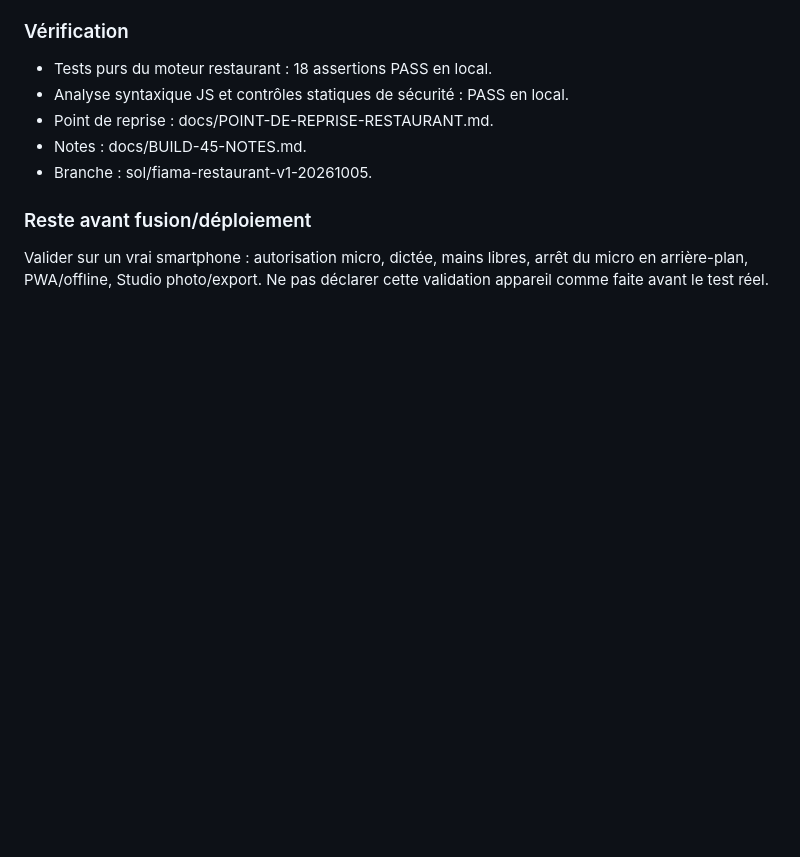
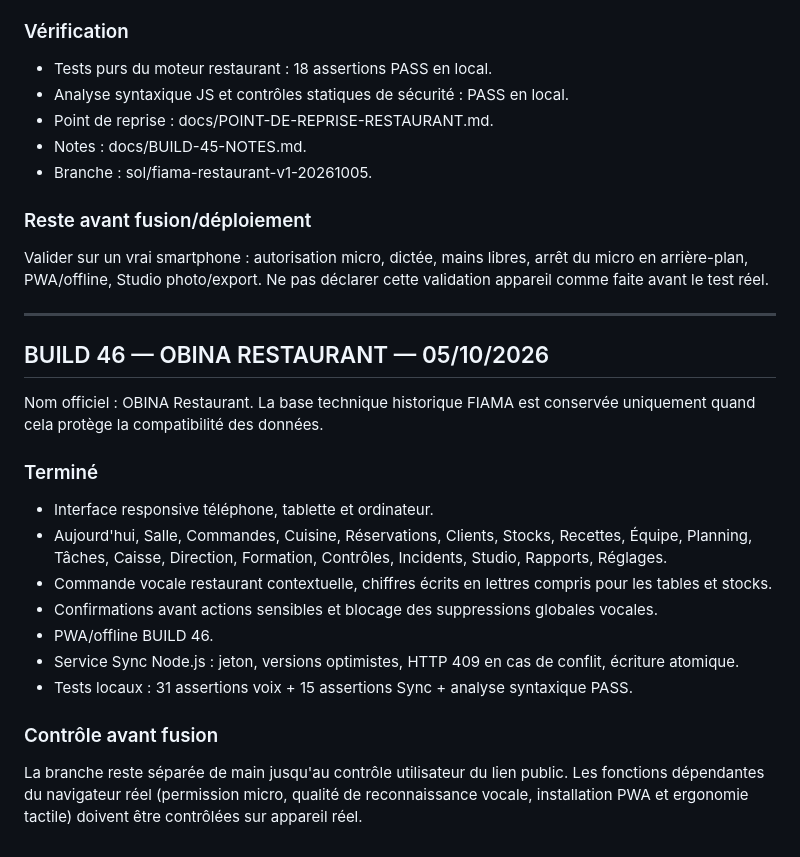
Before and after one commit to usine-zero/copilote-fiama, a Markdown page: docs/DOSSIER-MAITRE.md, the part around the change. GitHub-like rendering; blank space fills up the shorter version.

Commit message:
docs(obina-restaurant): finalize BUILD 46 master dossier

```diff
--- a/docs/DOSSIER-MAITRE.md
+++ b/docs/DOSSIER-MAITRE.md
@@ -304,3 +304,22 @@ Nouveau moteur public/voice-engine.js et copie racine :
 
 ### Reste avant fusion/déploiement
 Valider sur un vrai smartphone : autorisation micro, dictée, mains libres, arrêt du micro en arrière-plan, PWA/offline, Studio photo/export. Ne pas déclarer cette validation appareil comme faite avant le test réel.
+
+
+---
+
+## BUILD 46 — OBINA RESTAURANT — 05/10/2026
+
+Nom officiel : OBINA Restaurant. La base technique historique FIAMA est conservée uniquement quand cela protège la compatibilité des données.
+
+### Terminé
+- Interface responsive téléphone, tablette et ordinateur.
+- Aujourd'hui, Salle, Commandes, Cuisine, Réservations, Clients, Stocks, Recettes, Équipe, Planning, Tâches, Caisse, Direction, Formation, Contrôles, Incidents, Studio, Rapports, Réglages.
+- Commande vocale restaurant contextuelle, chiffres écrits en lettres compris pour les tables et stocks.
+- Confirmations avant actions sensibles et blocage des suppressions globales vocales.
+- PWA/offline BUILD 46.
+- Service Sync Node.js : jeton, versions optimistes, HTTP 409 en cas de conflit, écriture atomique.
+- Tests locaux : 31 assertions voix + 15 assertions Sync + analyse syntaxique PASS.
+
+### Contrôle avant fusion
+La branche reste séparée de main jusqu'au contrôle utilisateur du lien public. Les fonctions dépendantes du navigateur réel (permission micro, qualité de reconnaissance vocale, installation PWA et ergonomie tactile) doivent être contrôlées sur appareil réel.
```
